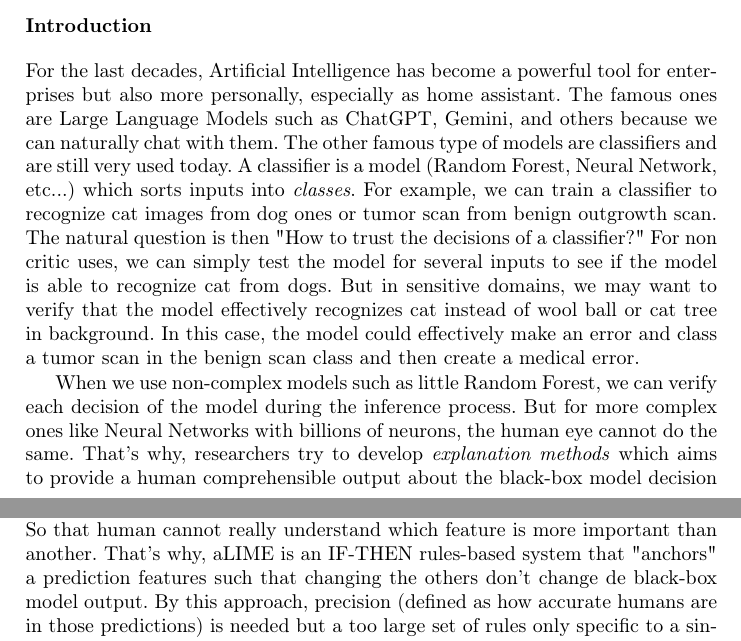
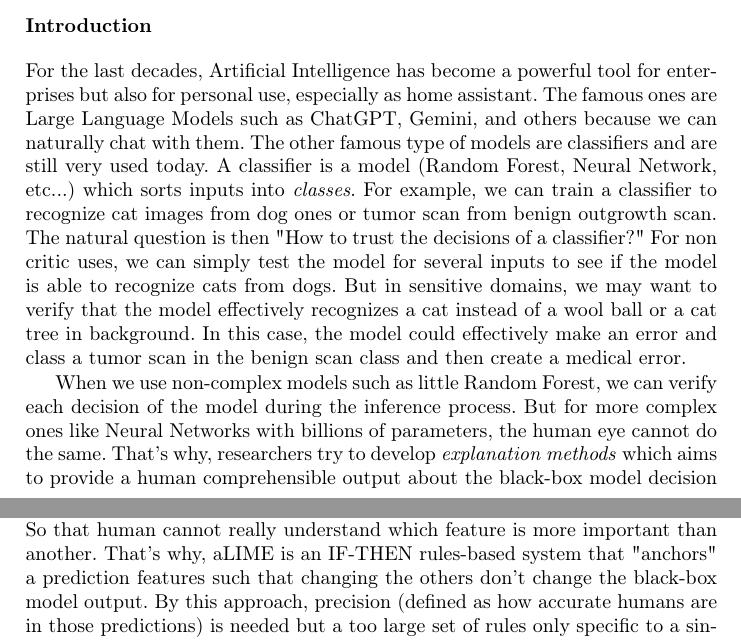
Before and after one commit to winston2968/Projet-TIR, a LaTeX paper (report/main.tex, which reads report/sections/Anchors_LIME.tex, report/sections/intro.tex): two parts of pages 2 and 15 of 19, joined at a grey line, cut so that both start at the same text. Compiled offline with pdfLaTeX.

Commit message:
fix minor writing errors

```diff
--- a/report/sections/Anchors_LIME.tex
+++ b/report/sections/Anchors_LIME.tex
@@ -205,7 +205,7 @@ the number of global explanation we wanted.
 
 
 Secondly, \textcite{ribeiro_nothing_2016} presents the evolution of LIME system by adding Anchors to clearly define LIME coverage boundaries. Indeed, by construction LIME perturbs the output representation $x'$ of a black-box model $f$ by selecting random $x'$ components according to a distribution $\pi_x$. However, this $ \pi_x$ doesn't define a clear zone around $x'$ where the system select the perturbed inputs to give to the models, ones can be very close and the other very far. So that human cannot really understand which feature is more important than another.
-That's why, aLIME is an IF-THEN rules-based system that "anchors" a prediction features such that changing the others don't change de black-box model output. By this approach, precision (defined as how accurate humans are in those predictions) is needed but a too large set of rules only specific to a single instance is not useful for model understandability. Then the combinatorial aLIME problem if to find the shortest Anchor with high precision.
+That's why, aLIME is an IF-THEN rules-based system that "anchors" a prediction features such that changing the others don't change the black-box model output. By this approach, precision (defined as how accurate humans are in those predictions) is needed but a too large set of rules only specific to a single instance is not useful for model understandability. Then the combinatorial aLIME problem if to find the shortest Anchor with high precision.
 
 As presented in the previous section, SHAP-Scores in an intractable problem.
 Fortunately, \textcite{arenas_tractability_2021} presents an efficient algorithm to compute
--- a/report/sections/intro.tex
+++ b/report/sections/intro.tex
@@ -2,7 +2,7 @@
 \subsection*{Introduction}
 
 For the last decades, Artificial Intelligence has become a powerful tool
-for enterprises but also more personally, especially as home assistant.
+for enterprises but also for personal use, especially as home assistant.
 The famous ones are Large Language Models such as ChatGPT, Gemini, and others
 because we can naturally chat with them.
 The other famous type of models are classifiers and are still very used
@@ -11,15 +11,15 @@ sorts inputs into \emph{classes}. For example, we can train a classifier to
 recognize cat images from dog ones or tumor scan from benign outgrowth scan.
 The natural question is then "How to trust the decisions of a classifier?"
 For non critic uses, we can simply test the model for several inputs
-to see if the model is able to recognize cat from dogs. But in sensitive
-domains, we may want to verify that the model effectively recognizes cat
-instead of wool ball or cat tree in background. In this case, the model
+to see if the model is able to recognize cats from dogs. But in sensitive
+domains, we may want to verify that the model effectively recognizes a cat
+instead of a wool ball or a cat tree in background. In this case, the model
 could effectively make an error and class a tumor scan in the benign scan class and then
 create a medical error.
 
 When we use non-complex models such as little Random Forest, we can
 verify each decision of the model during the inference process. But for
-more complex ones like Neural Networks with billions of neurons, the human
+more complex ones like Neural Networks with billions of parameters, the human
 eye cannot do the same.
 That's why, researchers try to develop \emph{explanation methods} which aims
 to provide a human comprehensible output about the black-box model decision process
```
Also changed, not shown: report/sections/ASP_CXP.tex (+1 -1 lines), report/sections/SHAP_scores.tex (+1 -1 lines).
